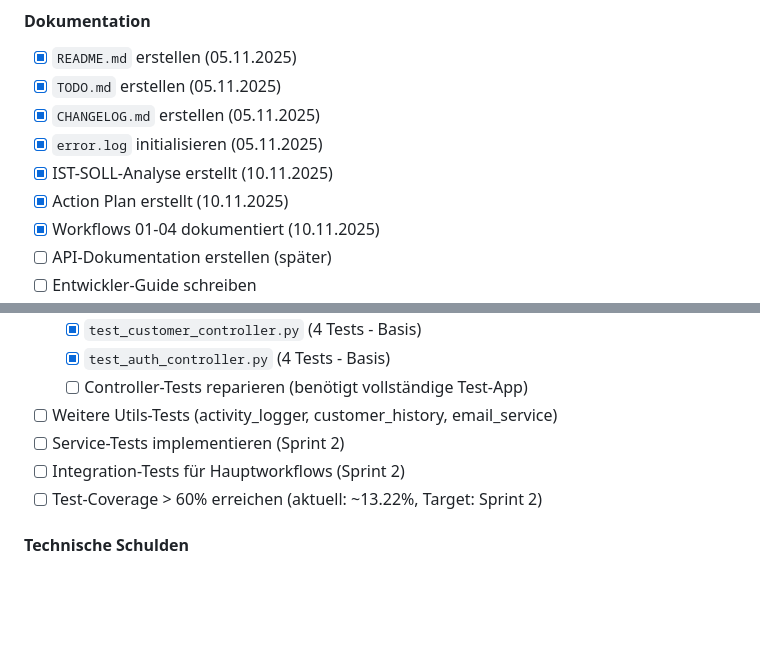
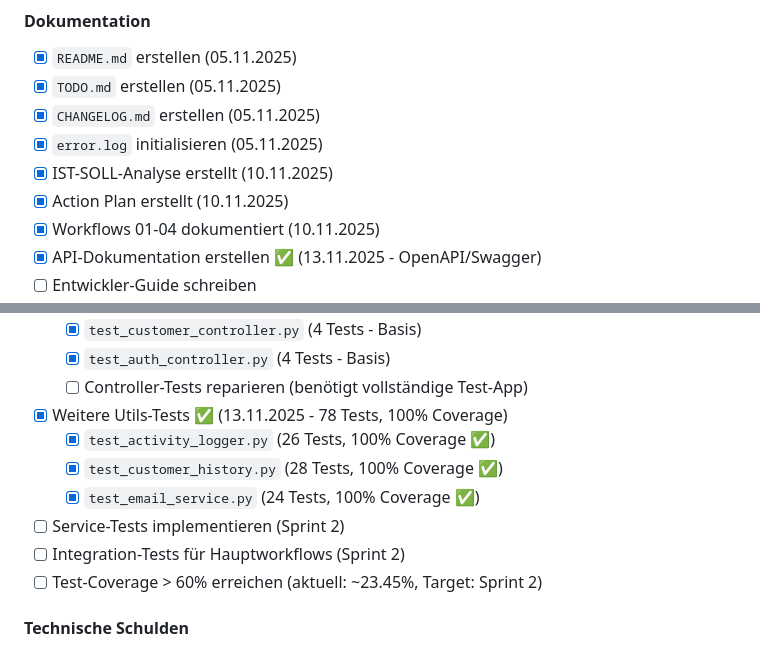
Before and after one commit to Schexter/StitchAdmin, a Markdown page: TODO.md, 2 parts joined by grey strips. GitHub-like rendering; blank space fills up the shorter version.

Commit message:
Update: TODO.md - Meilenstein 1 Dokumentation abgeschlossen
Markiert abgeschlossene Aufgaben:
- ✅ Weitere Utils-Tests (78 Tests, 100% Coverage)
- ✅ API-Dokumentation (OpenAPI/Swagger)
- ✅ Deployment-Guide

Test-Coverage erhöht auf ~23.45%

🤖 Generated with [Claude Code](https://claude.com/claude-code)

Co-Authored-By: Claude <noreply@anthropic.com>

```diff
--- a/TODO.md
+++ b/TODO.md
@@ -45,5 +45,5 @@
 - [x] IST-SOLL-Analyse erstellt (10.11.2025)
 - [x] Action Plan erstellt (10.11.2025)
 - [x] Workflows 01-04 dokumentiert (10.11.2025)
-- [ ] API-Dokumentation erstellen (später)
+- [x] API-Dokumentation erstellen ✅ (13.11.2025 - OpenAPI/Swagger)
 - [ ] Entwickler-Guide schreiben
@@ -81,10 +81,13 @@
   - [x] `test_customer_controller.py` (4 Tests - Basis)
   - [x] `test_auth_controller.py` (4 Tests - Basis)
   - [ ] Controller-Tests reparieren (benötigt vollständige Test-App)
-- [ ] Weitere Utils-Tests (activity_logger, customer_history, email_service)
+- [x] Weitere Utils-Tests ✅ (13.11.2025 - 78 Tests, 100% Coverage)
+  - [x] `test_activity_logger.py` (26 Tests, 100% Coverage ✅)
+  - [x] `test_customer_history.py` (28 Tests, 100% Coverage ✅)
+  - [x] `test_email_service.py` (24 Tests, 100% Coverage ✅)
 - [ ] Service-Tests implementieren (Sprint 2)
 - [ ] Integration-Tests für Hauptworkflows (Sprint 2)
-- [ ] Test-Coverage > 60% erreichen (aktuell: ~13.22%, Target: Sprint 2)
+- [ ] Test-Coverage > 60% erreichen (aktuell: ~23.45%, Target: Sprint 2)
 
 #### Technische Schulden
 - [x] Flask-Migrate für Datenbank-Migrations einrichten ✅ (12.11.2025)
```
Also changed, not shown: other parts of TODO.md (+1 -1 lines).
